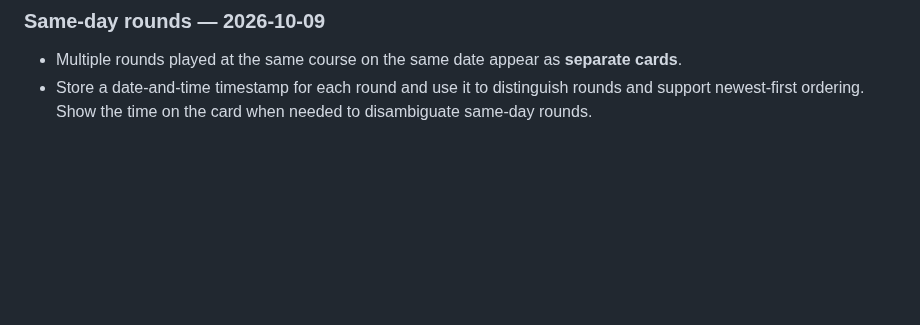
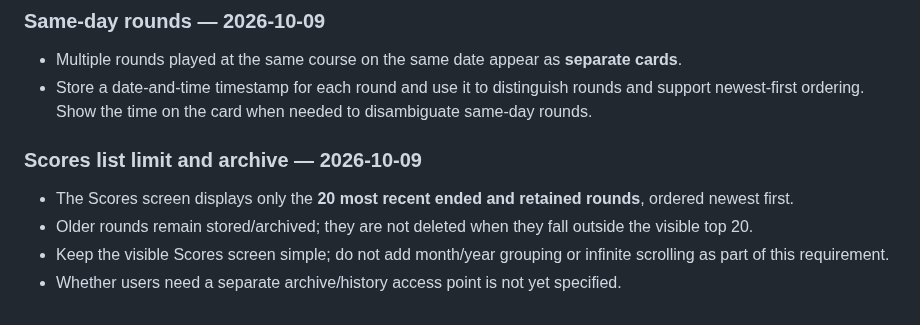
Before and after one commit to mccrystal111-design/uido-live-test, a Markdown page: docs/project/KITE-UI-QA-MEMORY.md, the part around the change. GitHub-like rendering; blank space fills up the shorter version.

Commit message:
docs: record top 20 Scores limit

```diff
--- a/docs/project/KITE-UI-QA-MEMORY.md
+++ b/docs/project/KITE-UI-QA-MEMORY.md
@@ -137,3 +137,11 @@ This was a baseline review, not a design edit. No Figma layers were changed and
 
 - Multiple rounds played at the same course on the same date appear as **separate cards**.
 - Store a date-and-time timestamp for each round and use it to distinguish rounds and support newest-first ordering. Show the time on the card when needed to disambiguate same-day rounds.
+
+
+### Scores list limit and archive — 2026-10-09
+
+- The Scores screen displays only the **20 most recent ended and retained rounds**, ordered newest first.
+- Older rounds remain stored/archived; they are not deleted when they fall outside the visible top 20.
+- Keep the visible Scores screen simple; do not add month/year grouping or infinite scrolling as part of this requirement.
+- Whether users need a separate archive/history access point is not yet specified.
```
